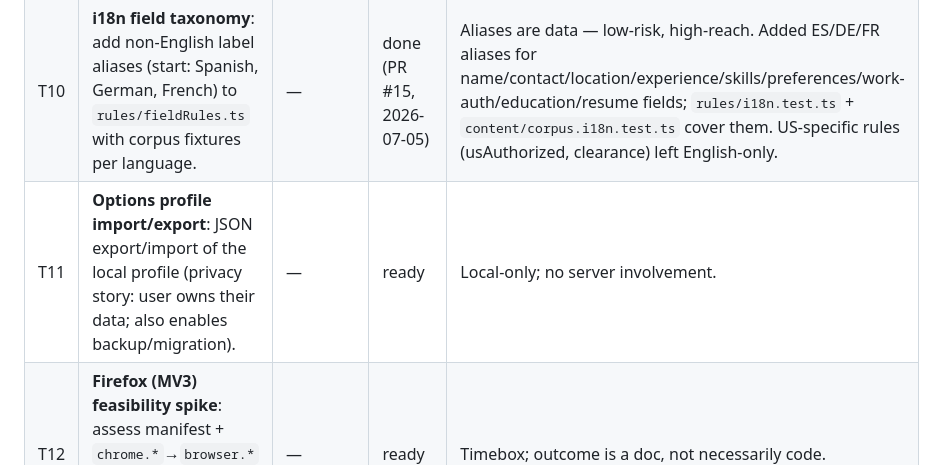
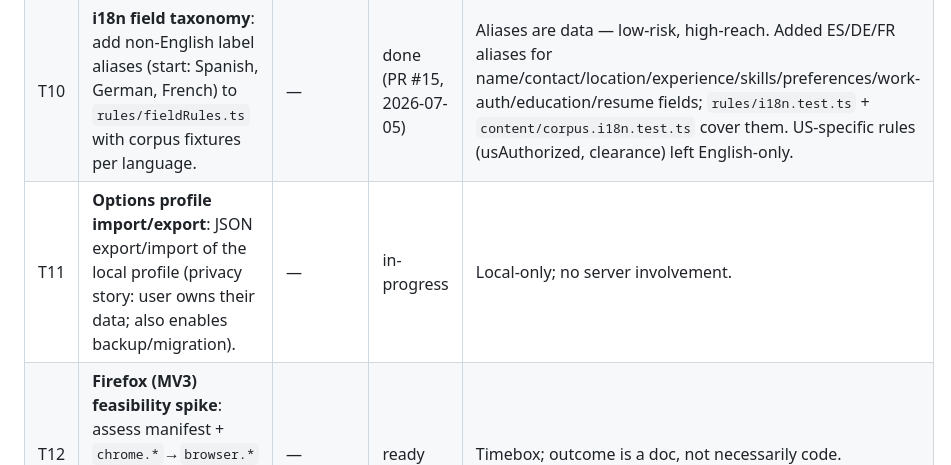
Before and after one commit to amudhan023/ai-job-autofill, a Markdown page: docs/BACKLOG.md, the part around the change. GitHub-like rendering.

Commit message:
docs: mark T11 in-progress

```diff
--- a/docs/BACKLOG.md
+++ b/docs/BACKLOG.md
@@ -34,7 +34,7 @@ re-add finished phase/milestone work here.
 |----|------|-----------|--------|-------|
 | T9 | **Formatting policy**: adopt Prettier (extension) + ruff-format (backend) in a single dedicated reformat PR with `.git-blame-ignore-revs`; add `--check` to CI. | T1 | done (PR #14, 2026-07-05) | Deliberately separate from T1 to keep that diff reviewable. Reformat landed as two dedicated commits (backend, extension); SHAs recorded in `.git-blame-ignore-revs`. |
 | T10 | **i18n field taxonomy**: add non-English label aliases (start: Spanish, German, French) to `rules/fieldRules.ts` with corpus fixtures per language. | — | done (PR #15, 2026-07-05) | Aliases are data — low-risk, high-reach. Added ES/DE/FR aliases for name/contact/location/experience/skills/preferences/work-auth/education/resume fields; `rules/i18n.test.ts` + `content/corpus.i18n.test.ts` cover them. US-specific rules (usAuthorized, clearance) left English-only. |
-| T11 | **Options profile import/export**: JSON export/import of the local profile (privacy story: user owns their data; also enables backup/migration). | — | ready | Local-only; no server involvement. |
+| T11 | **Options profile import/export**: JSON export/import of the local profile (privacy story: user owns their data; also enables backup/migration). | — | in-progress | Local-only; no server involvement. |
 | T12 | **Firefox (MV3) feasibility spike**: assess manifest + `chrome.*`→`browser.*` gaps; document findings in docs/, no port unless trivial. | — | ready | Timebox; outcome is a doc, not necessarily code. |
 
 ## Blocked — needs credentials / human decisions (do not attempt)
```
